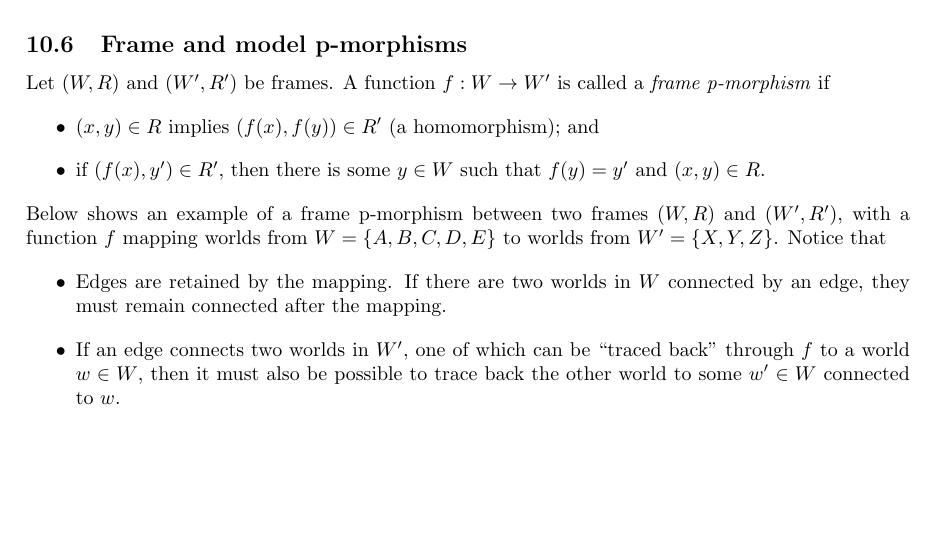
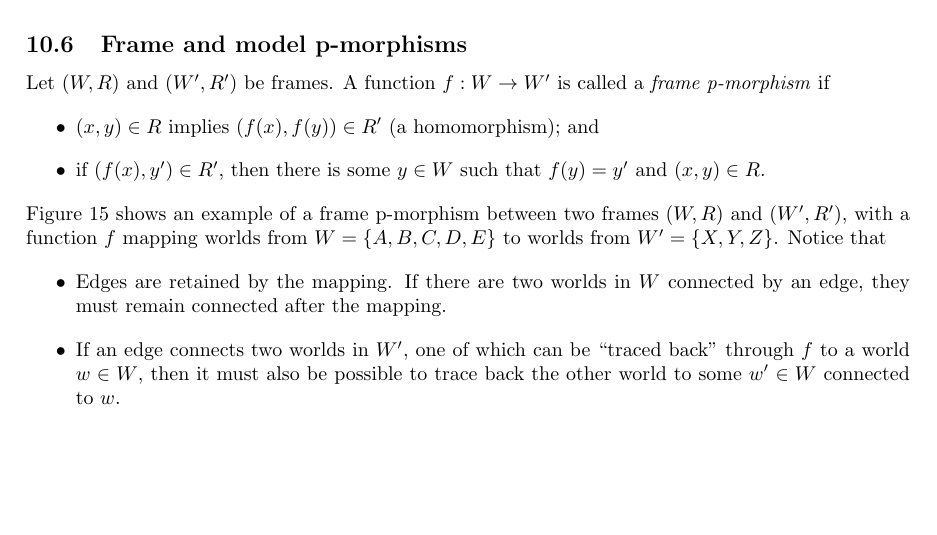
Before and after one commit to raphaellith/LogicNotes, a LaTeX document (main.tex, which reads Sections/10_ModalLogic.tex): part of page 47 of 51 before the commit and part of page 47 of 50 after it, cut so that both start at the same text, the shorter picture padded with empty space. Compiled offline with pdfLaTeX.

Commit message:
edited Ch10

```diff
--- a/Sections/10_ModalLogic.tex
+++ b/Sections/10_ModalLogic.tex
@@ -249,7 +249,7 @@ Let \((W, R)\) and \((W', R')\) be frames. A function \(f : W \rightarrow W'\) i
     \item if \((f(x), y') \in R'\), then there is some \(y \in W\) such that \(f(y) = y'\) and \((x, y) \in R\).
 \end{itemize}
 %
-Below shows an example of a frame p-morphism between two frames \((W, R)\) and \((W', R')\), with a function \(f\) mapping worlds from \(W = \{A, B, C, D, E\}\) to worlds from \(W' = \{X, Y, Z\}\). Notice that
+Figure \ref{fig:Ch10-frame-p-morphism} shows an example of a frame p-morphism between two frames \((W, R)\) and \((W', R')\), with a function \(f\) mapping worlds from \(W = \{A, B, C, D, E\}\) to worlds from \(W' = \{X, Y, Z\}\). Notice that
 %
 \begin{itemize}
     \item Edges are retained by the mapping. If there are two worlds in \(W\) connected by an edge, they must remain connected after the mapping.
```
Also changed, not shown: main.pdf, Sections/10_ModalLogic.tex (6 more changed lines), 3 other files.
